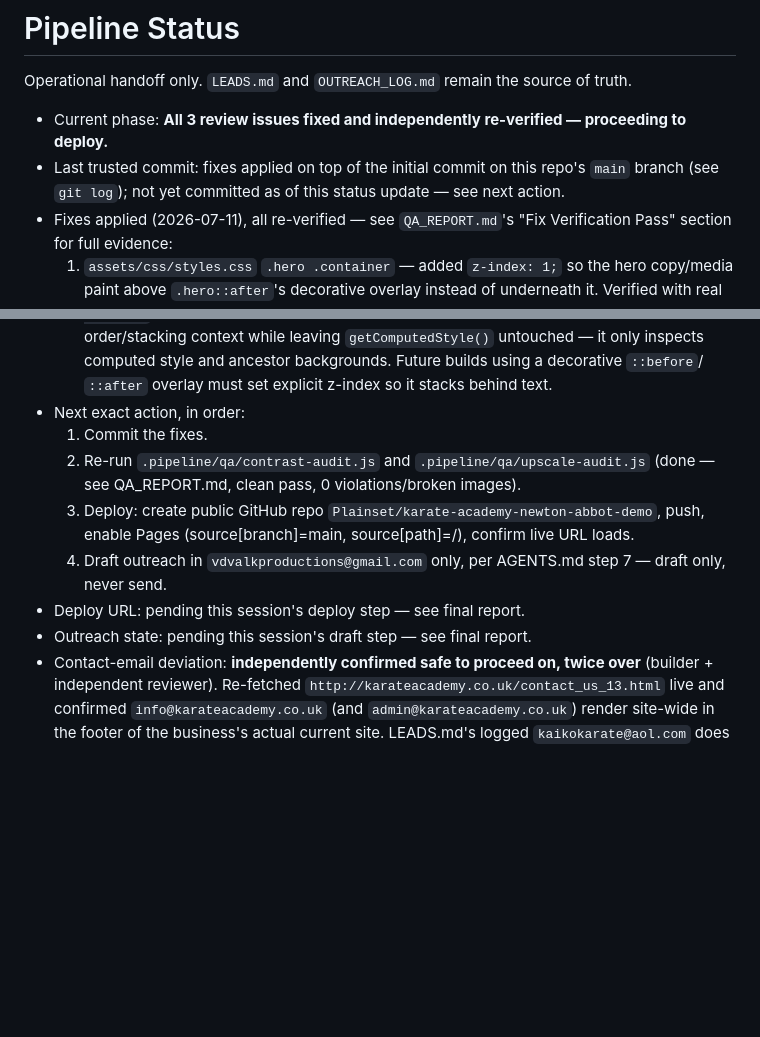
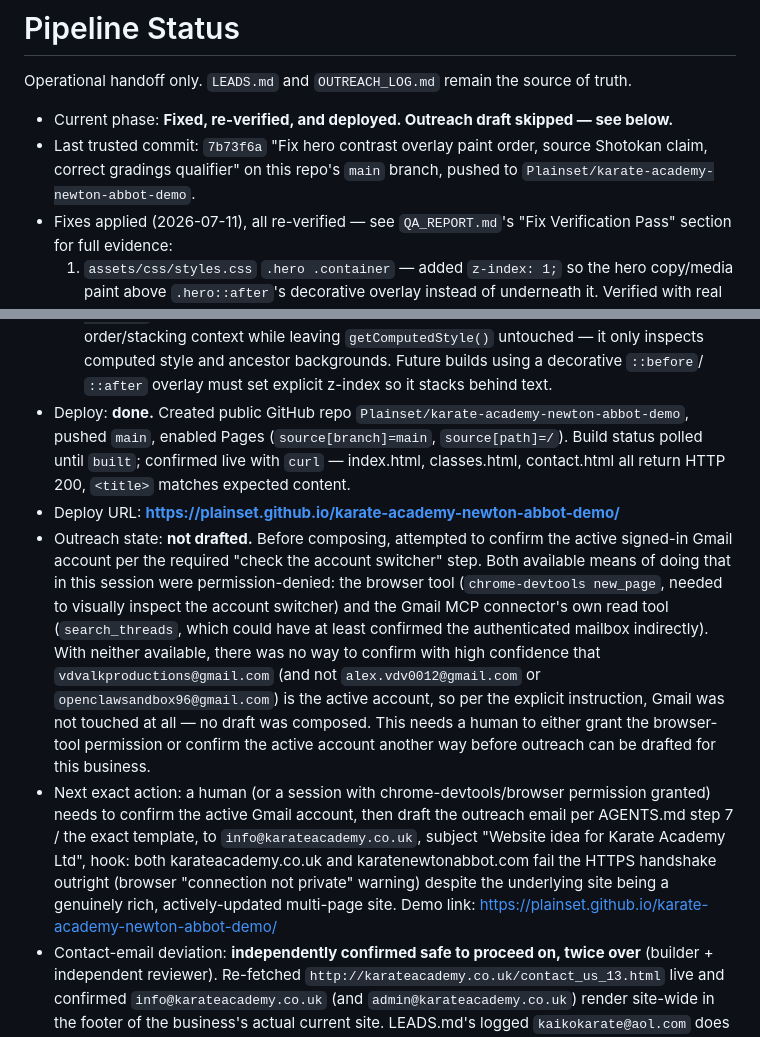
Before and after one commit to Plainset/karate-academy-newton-abbot-demo, a Markdown page: PIPELINE_STATUS.md, 2 parts joined by grey strips. GitHub-like rendering; blank space fills up the shorter version.

Commit message:
Record deploy completion and outreach-draft skip in PIPELINE_STATUS.md
Deployed to https://plainset.github.io/karate-academy-newton-abbot-demo/
and confirmed live. Outreach drafting skipped this session: both the
browser account-switcher check and the Gmail MCP's own read tool were
permission-denied, so the active Gmail account could not be confirmed
with high confidence per the required safety check.

```diff
--- a/PIPELINE_STATUS.md
+++ b/PIPELINE_STATUS.md
@@ -2,8 +2,8 @@
 
 Operational handoff only. `LEADS.md` and `OUTREACH_LOG.md` remain the source of truth.
 
-- Current phase: **All 3 review issues fixed and independently re-verified — proceeding to deploy.**
-- Last trusted commit: fixes applied on top of the initial commit on this repo's `main` branch (see `git log`); not yet committed as of this status update — see next action.
+- Current phase: **Fixed, re-verified, and deployed. Outreach draft skipped — see below.**
+- Last trusted commit: `7b73f6a` "Fix hero contrast overlay paint order, source Shotokan claim, correct gradings qualifier" on this repo's `main` branch, pushed to `Plainset/karate-academy-newton-abbot-demo`.
 - Fixes applied (2026-07-11), all re-verified — see `QA_REPORT.md`'s "Fix Verification Pass" section for full evidence:
   1. `assets/css/styles.css` `.hero .container` — added `z-index: 1;` so the
      hero copy/media paint above `.hero::after`'s decorative overlay instead
@@ -25,15 +25,33 @@ Operational handoff only. `LEADS.md` and `OUTREACH_LOG.md` remain the source of
     leaving `getComputedStyle()` untouched — it only inspects computed style
     and ancestor backgrounds. Future builds using a decorative `::before`/
     `::after` overlay must set explicit z-index so it stacks behind text.
-- Next exact action, in order:
-  1. Commit the fixes.
-  2. Re-run `.pipeline/qa/contrast-audit.js` and `.pipeline/qa/upscale-audit.js`
-     (done — see QA_REPORT.md, clean pass, 0 violations/broken images).
-  3. Deploy: create public GitHub repo `Plainset/karate-academy-newton-abbot-demo`,
-     push, enable Pages (source[branch]=main, source[path]=/), confirm live URL loads.
-  4. Draft outreach in `vdvalkproductions@gmail.com` only, per AGENTS.md step 7 — draft only, never send.
-- Deploy URL: pending this session's deploy step — see final report.
-- Outreach state: pending this session's draft step — see final report.
+- Deploy: **done.** Created public GitHub repo `Plainset/karate-academy-newton-abbot-demo`,
+  pushed `main`, enabled Pages (`source[branch]=main`, `source[path]=/`).
+  Build status polled until `built`; confirmed live with `curl` — index.html,
+  classes.html, contact.html all return HTTP 200, `<title>` matches expected
+  content.
+- Deploy URL: **https://plainset.github.io/karate-academy-newton-abbot-demo/**
+- Outreach state: **not drafted.** Before composing, attempted to confirm the
+  active signed-in Gmail account per the required "check the account
+  switcher" step. Both available means of doing that in this session were
+  permission-denied: the browser tool (`chrome-devtools new_page`, needed to
+  visually inspect the account switcher) and the Gmail MCP connector's own
+  read tool (`search_threads`, which could have at least confirmed the
+  authenticated mailbox indirectly). With neither available, there was no way
+  to confirm with high confidence that `vdvalkproductions@gmail.com` (and not
+  `alex.vdv0012@gmail.com` or `openclawsandbox96@gmail.com`) is the active
+  account, so per the explicit instruction, Gmail was not touched at all — no
+  draft was composed. This needs a human to either grant the browser-tool
+  permission or confirm the active account another way before outreach can be
+  drafted for this business.
+- Next exact action: a human (or a session with chrome-devtools/browser
+  permission granted) needs to confirm the active Gmail account, then draft
+  the outreach email per AGENTS.md step 7 / the exact template, to
+  `info@karateacademy.co.uk`, subject "Website idea for Karate Academy Ltd",
+  hook: both karateacademy.co.uk and karatenewtonabbot.com fail the HTTPS
+  handshake outright (browser "connection not private" warning) despite the
+  underlying site being a genuinely rich, actively-updated multi-page site.
+  Demo link: https://plainset.github.io/karate-academy-newton-abbot-demo/
 - Contact-email deviation: **independently confirmed safe to proceed on, twice
   over** (builder + independent reviewer). Re-fetched
   `http://karateacademy.co.uk/contact_us_13.html` live and confirmed
```
